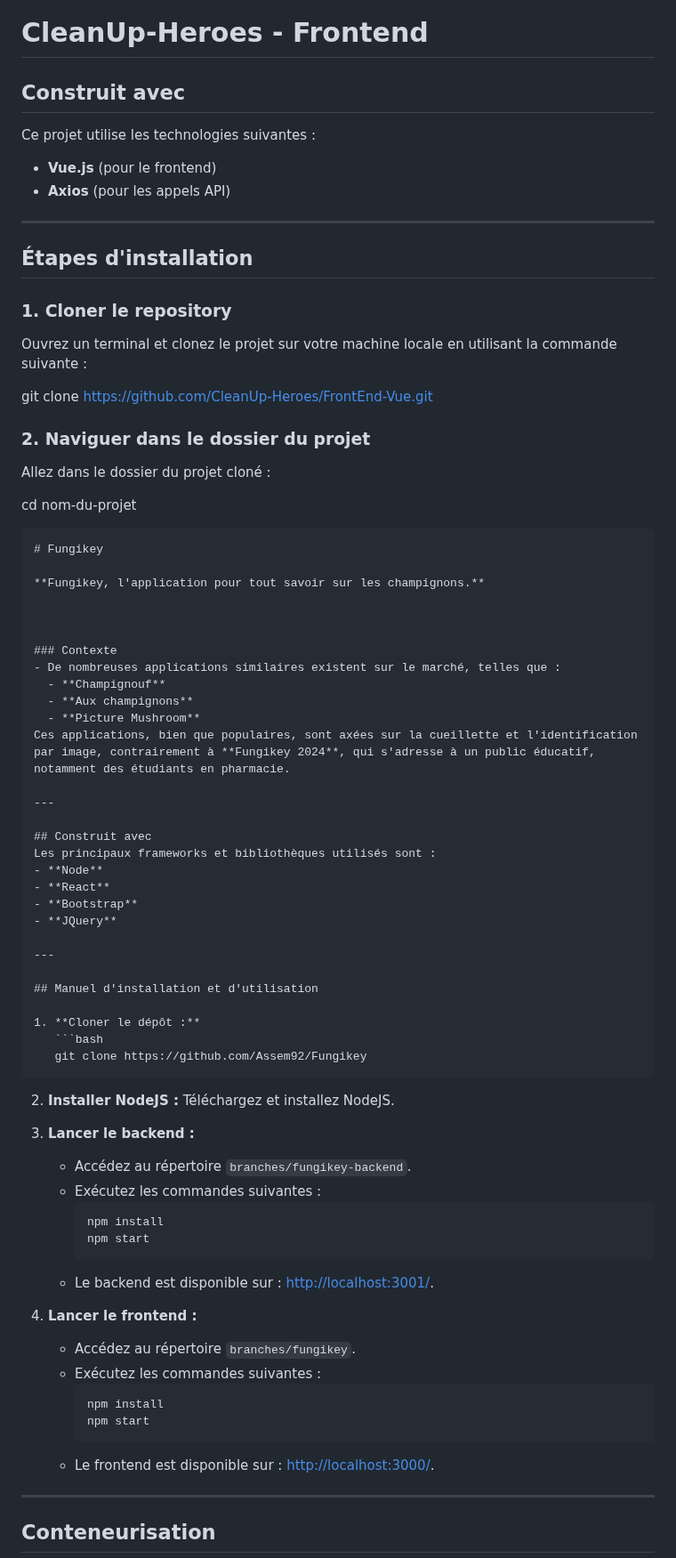
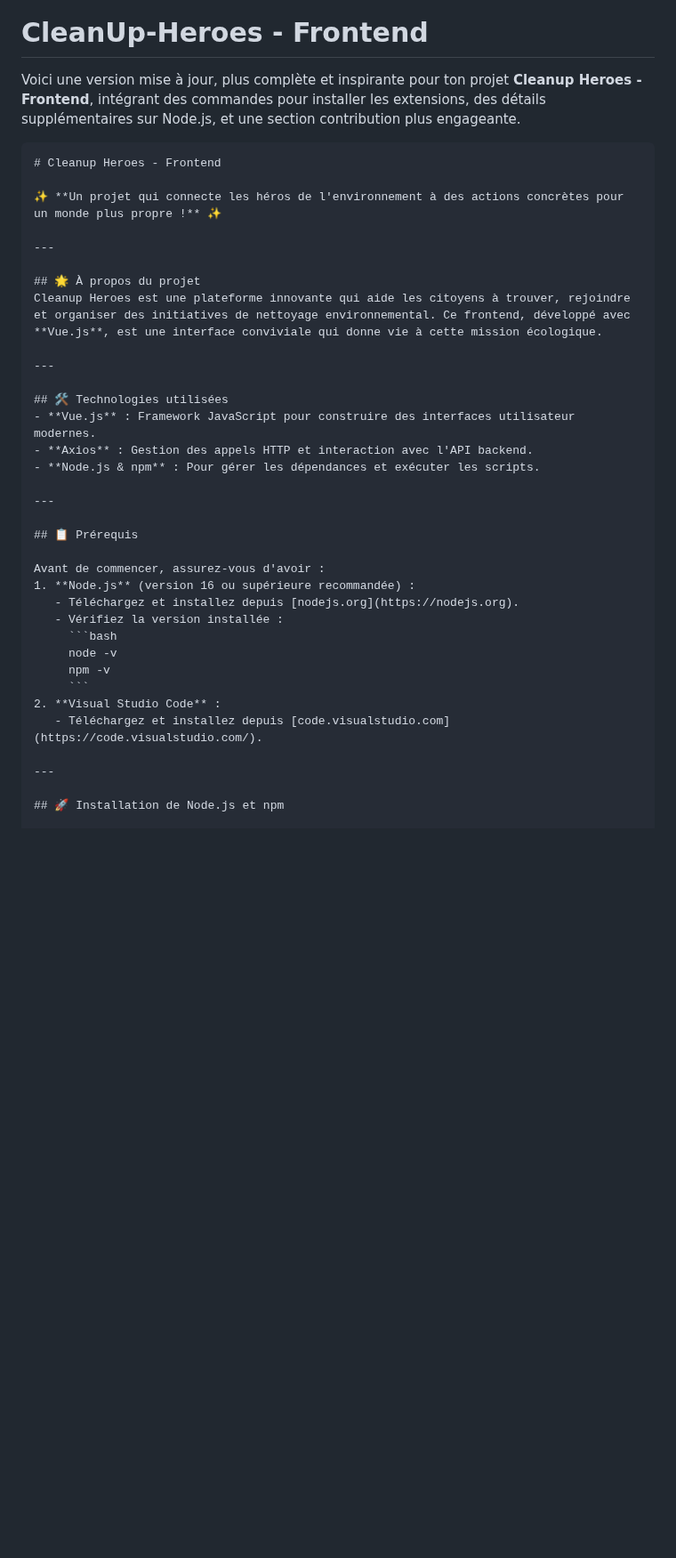
Before and after one commit to CleanUp-Heroes/BackendPython, a Markdown page: README.md, the part around one of its changes. Shown at 89% size. Rendered like a GitHub page; blank space fills up the shorter version.

Commit message:
Update README.md
suite markdown

````diff
--- a/README.md
+++ b/README.md
@@ -18,80 +18,41 @@
 
 
 
-## Construit avec
-Ce projet utilise les technologies suivantes :
+Voici une version mise à jour, plus complète et inspirante pour ton projet **Cleanup Heroes - Frontend**, intégrant des commandes pour installer les extensions, des détails supplémentaires sur Node.js, et une section contribution plus engageante.
 
-- **Vue.js** (pour le frontend)
-- **Axios** (pour les appels API)
+```markdown
+# Cleanup Heroes - Frontend
+
+✨ **Un projet qui connecte les héros de l'environnement à des actions concrètes pour un monde plus propre !** ✨
 
 ---
 
-## Étapes d'installation
-
-### 1. Cloner le repository
-
-Ouvrez un terminal et clonez le projet sur votre machine locale en utilisant la commande suivante :
-
-git clone https://github.com/CleanUp-Heroes/FrontEnd-Vue.git
-
-### 2. Naviguer dans le dossier du projet
-
-Allez dans le dossier du projet cloné :
-
-cd nom-du-projet
-
-```markdown
-# Fungikey
-
-**Fungikey, l'application pour tout savoir sur les champignons.**
-
-
-
-### Contexte
-- De nombreuses applications similaires existent sur le marché, telles que :
-  - **Champignouf**
-  - **Aux champignons**
-  - **Picture Mushroom**
-Ces applications, bien que populaires, sont axées sur la cueillette et l'identification par image, contrairement à **Fungikey 2024**, qui s'adresse à un public éducatif, notamment des étudiants en pharmacie.
+## 🌟 À propos du projet
+Cleanup Heroes est une plateforme innovante qui aide les citoyens à trouver, rejoindre et organiser des initiatives de nettoyage environnemental. Ce frontend, développé avec **Vue.js**, est une interface conviviale qui donne vie à cette mission écologique.
 
 ---
 
-## Construit avec
-Les principaux frameworks et bibliothèques utilisés sont :
-- **Node**
-- **React**
-- **Bootstrap**
-- **JQuery**
+## 🛠️ Technologies utilisées
+- **Vue.js** : Framework JavaScript pour construire des interfaces utilisateur modernes.
+- **Axios** : Gestion des appels HTTP et interaction avec l'API backend.
+- **Node.js & npm** : Pour gérer les dépendances et exécuter les scripts.
 
 ---
 
-## Manuel d'installation et d'utilisation
+## 📋 Prérequis
 
-1. **Cloner le dépôt :**
-   ```bash
-   git clone https://github.com/Assem92/Fungikey
-   ```
-2. **Installer NodeJS :** Téléchargez et installez NodeJS.
-
-3. **Lancer le backend :**
-   - Accédez au répertoire `branches/fungikey-backend`.
-   - Exécutez les commandes suivantes :
+Avant de commencer, assurez-vous d'avoir :
+1. **Node.js** (version 16 ou supérieure recommandée) :
+   - Téléchargez et installez depuis [nodejs.org](https://nodejs.org).
+   - Vérifiez la version installée :
      ```bash
-     npm install
-     npm start
+     node -v
+     npm -v
      ```
-   - Le backend est disponible sur : [http://localhost:3001/](http://localhost:3001/).
-
-4. **Lancer le frontend :**
-   - Accédez au répertoire `branches/fungikey`.
-   - Exécutez les commandes suivantes :
-     ```bash
-     npm install
-     npm start
-     ```
-   - Le frontend est disponible sur : [http://localhost:3000/](http://localhost:3000/).
+2. **Visual Studio Code** :
+   - Téléchargez et installez depuis [code.visualstudio.com](https://code.visualstudio.com/).
 
 ---
 
-## Conteneurisation
+## 🚀 Installation de Node.js et npm
 
````
Also changed, not shown: other parts of README.md (+118 -76 lines).
